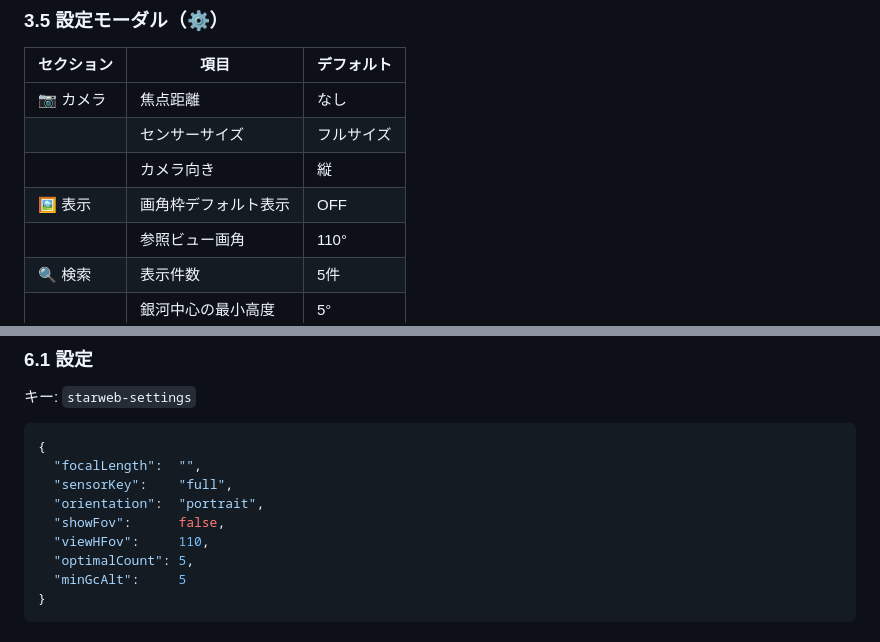
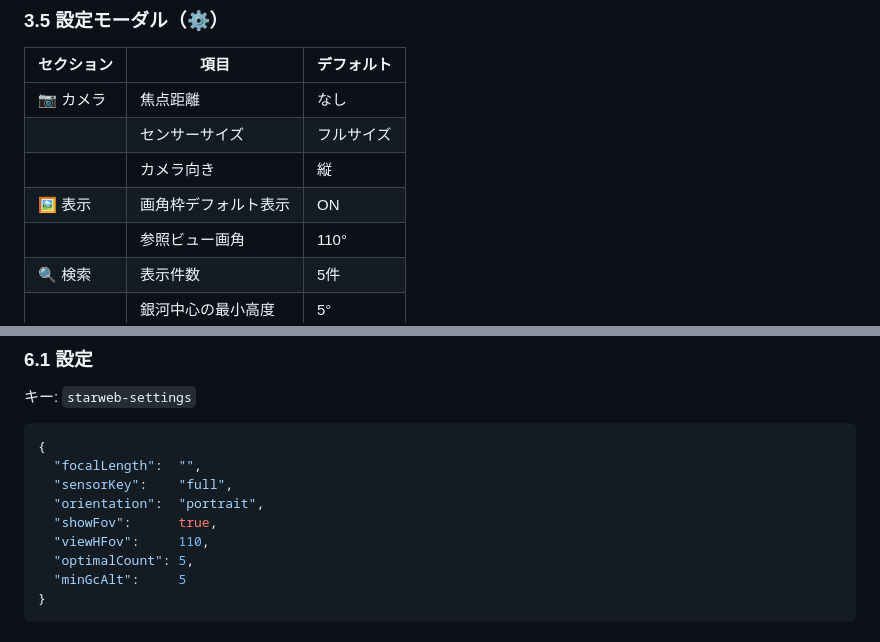
Before and after one commit to minakajima/starweb, a Markdown page: doc/specification.md, 2 parts joined by grey strips. Drawn GitHub-style.

Commit message:
docs: 画角枠のデフォルト表示をONに更新
https://claude.ai/code/session_01KsbDMh4r7VBHXmHcp5YHNA

```diff
--- a/doc/specification.md
+++ b/doc/specification.md
@@ -119,7 +119,7 @@
 | 📷 カメラ | 焦点距離 | なし |
 |  | センサーサイズ | フルサイズ |
 |  | カメラ向き | 縦 |
-| 🖼️ 表示 | 画角枠デフォルト表示 | OFF |
+| 🖼️ 表示 | 画角枠デフォルト表示 | ON |
 |  | 参照ビュー画角 | 110° |
 | 🔍 検索 | 表示件数 | 5件 |
 |  | 銀河中心の最小高度 | 5° |
@@ -283,7 +283,7 @@ VFOV_cam = 2 × atan(センサー高さ / (2 × 焦点距離))
   "focalLength":  "",
   "sensorKey":    "full",
   "orientation":  "portrait",
-  "showFov":      false,
+  "showFov":      true,
   "viewHFov":     110,
   "optimalCount": 5,
   "minGcAlt":     5
```
